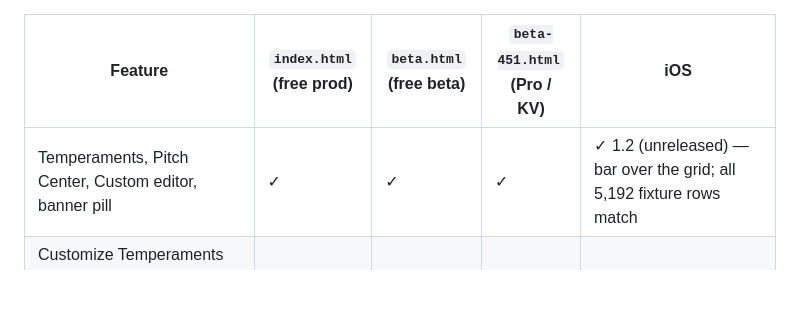
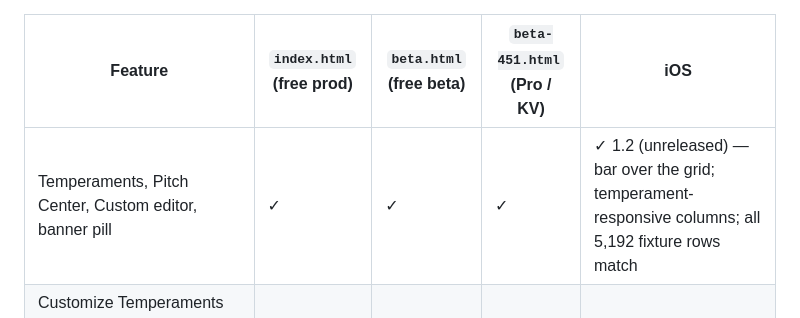
Before and after one commit to crossrhythm/tonemap.live, a Markdown page: CLAUDE.md, the part around the change. GitHub-like rendering; blank space fills up the shorter version.

Commit message:
CLAUDE.md: iOS has temperament-responsive grid columns
Co-Authored-By: Claude Opus 5.5 <noreply@anthropic.com>

```diff
--- a/CLAUDE.md
+++ b/CLAUDE.md
@@ -135,7 +135,7 @@ Four divergent builds share one lineage, plus an Android port (`~/AndroidStudioP
 
 | Feature | `index.html` (free prod) | `beta.html` (free beta) | `beta-451.html` (Pro / KV) | iOS |
 |---|---|---|---|---|
-| Temperaments, Pitch Center, Custom editor, banner pill | ✓ | ✓ | ✓ | ✓ 1.2 (unreleased) — bar over the grid; all 5,192 fixture rows match |
+| Temperaments, Pitch Center, Custom editor, banner pill | ✓ | ✓ | ✓ | ✓ 1.2 (unreleased) — bar over the grid; temperament-responsive columns; all 5,192 fixture rows match |
 | Customize Temperaments dialog (Temperament, Pitch Center, Anchor, Needle Behavior); `temperamentAnchor` setting; self-stacking banner pill | ✓ | ✓ | ✓ | ✓ 1.2 (unreleased) — Customize sheet; same six settings keys |
 | Decimal A4 — 0.1 Hz; input not clobbered while typing | ✓ | ✓ | ✓ | ✓ `Double`; field re-formats only when unfocused |
 | Double-tap-zoom suppression (`touch-action: manipulation`) | ✓ | ✓ | ✓ | n/a |
```
